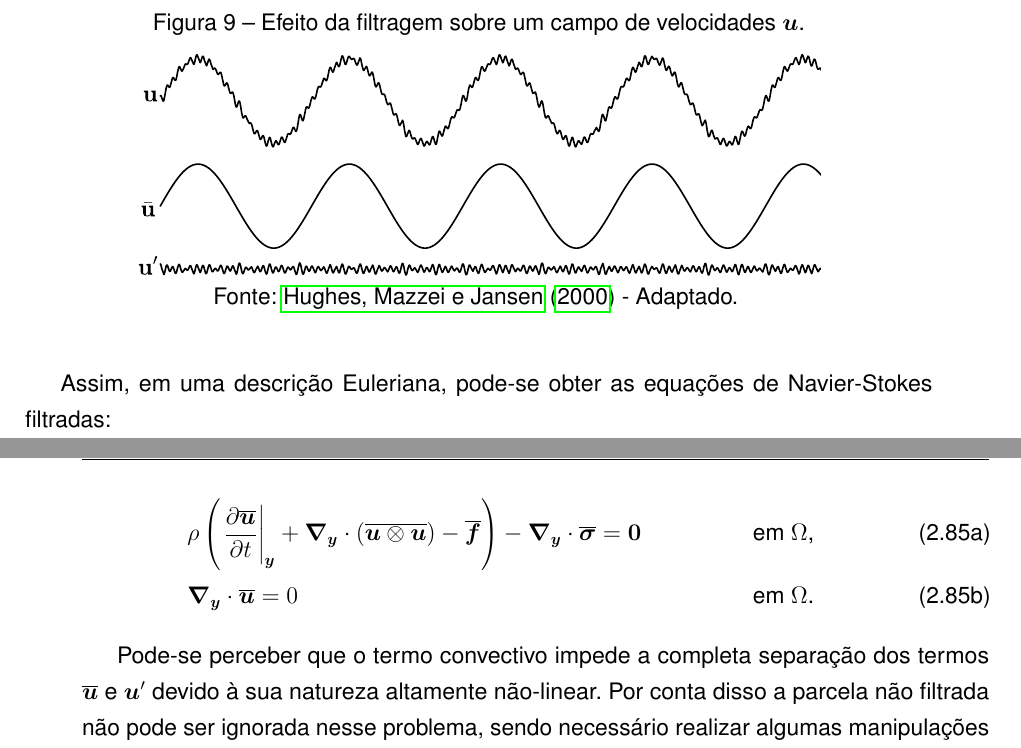
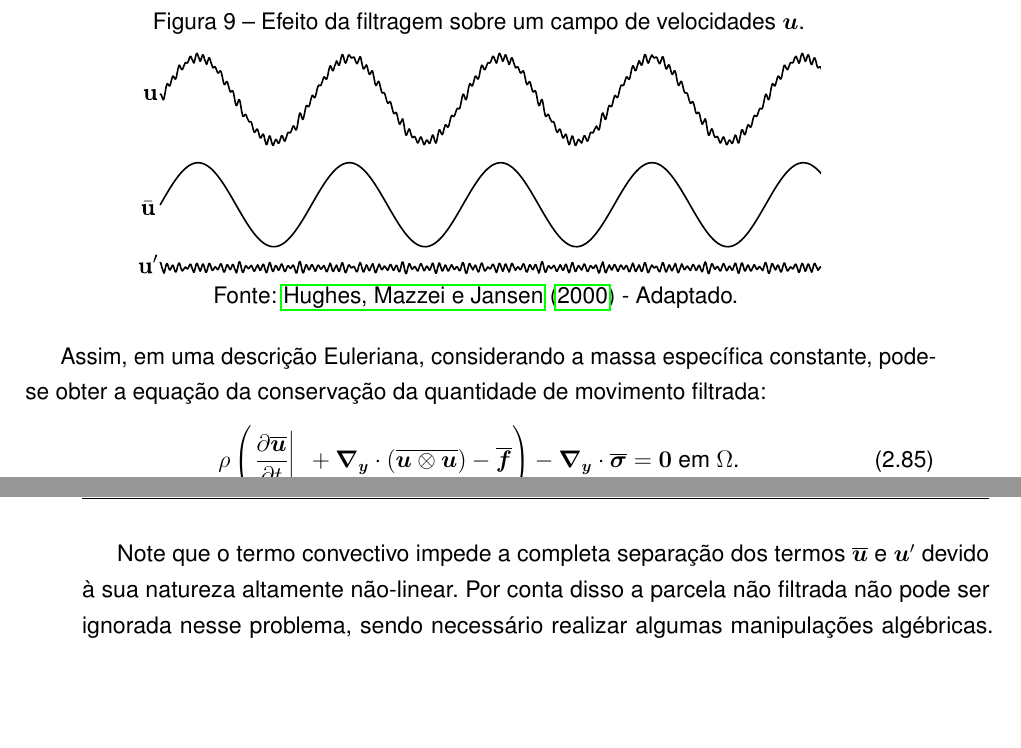
Before and after one commit to raksanches/QualificacaoMatheus, a LaTeX thesis (main.tex, which reads Capitulos/C3-FundTeorica/S5-MT/SS1-LES.tex): two parts of pages 70 and 71 of 167, joined at a grey line, cut so that both start at the same text, the shorter picture padded with empty space. Compiled offline with pdfLaTeX.

Commit message:
Ajuste em LES

```diff
--- a/Capitulos/C3-FundTeorica/S5-MT/SS1-LES.tex
+++ b/Capitulos/C3-FundTeorica/S5-MT/SS1-LES.tex
@@ -100,16 +100,13 @@ Dessa maneira, é possível separar os efeitos das grandes escalas e das pequena
     \label{fig:EfeitoFiltragem}
 \end{figure}
 
-Assim, em uma descrição Euleriana, pode-se obter as equações de Navier-Stokes filtradas:
+Assim, em uma descrição Euleriana, considerando a massa específica constante, pode-se obter a equação da conservação da quantidade de movimento filtrada:
 
-\begin{subequations}
-    \begin{align}
-         & \rho\bigpar{\dTime{\BBB{u}}+\Ny\cdot(\overline{\BB{u}\otimes\BB{u}})-\BBB{f}}-\Ny\cdot\bar{\tens}=\BB{0} &  & \text{ em }\Omega\text{,} \\
-         & \Ny\cdot\BBB{u}=0                                                                                        &  & \text{ em }\Omega\text{.}
-    \end{align}
-\end{subequations}
+\begin{equation}
+    \rho\bigpar{\dTime{\BBB{u}}+\Ny\cdot(\overline{\BB{u}\otimes\BB{u}})-\BBB{f}}-\Ny\cdot\bar{\tens}=\BB{0}\text{ em }\Omega\text{.}
+\end{equation}
 
-Pode-se perceber que o termo convectivo impede a completa separação dos termos $\BBB{u}$ e $\BB{u}'$ devido à sua natureza altamente não-linear. Por conta disso a parcela não filtrada não pode ser ignorada nesse problema, sendo necessário realizar algumas manipulações algébricas. Sabendo-se que $\BB{u}=\BBB{u}+\BB{u}'$, pode-se reescrever a equação da conservação da quantidade de movimento como:
+Note que o termo convectivo impede a completa separação dos termos $\BBB{u}$ e $\BB{u}'$ devido à sua natureza altamente não-linear. Por conta disso a parcela não filtrada não pode ser ignorada nesse problema, sendo necessário realizar algumas manipulações algébricas. Sabendo-se que $\BB{u}=\BBB{u}+\BB{u}'$, pode-se reescrever a equação da conservação da quantidade de movimento como:
 
 \begin{equation}
     \rho\bigpar{\dTime{\BBB{u}}+\Ny\cdot(\overline{(\BBB{u}+\BB{u}')\otimes(\BBB{u}+\BB{u}')})-\BBB{f}}-\Ny\cdot\bar{\tens}=\BB{0}
```
